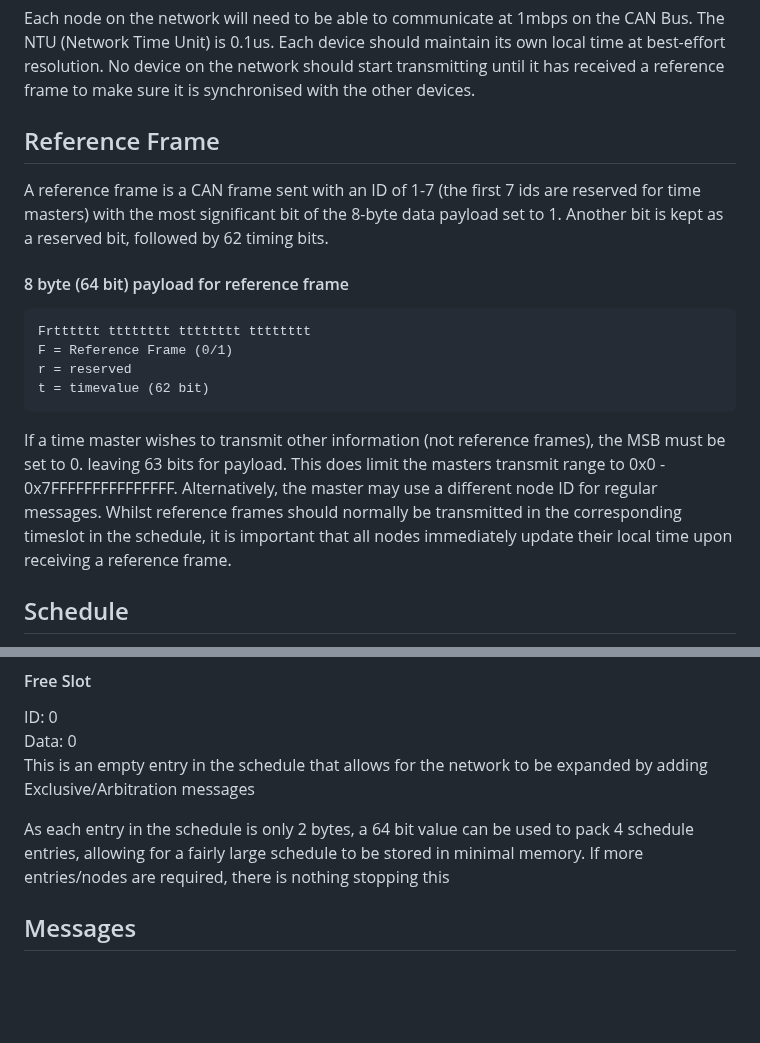
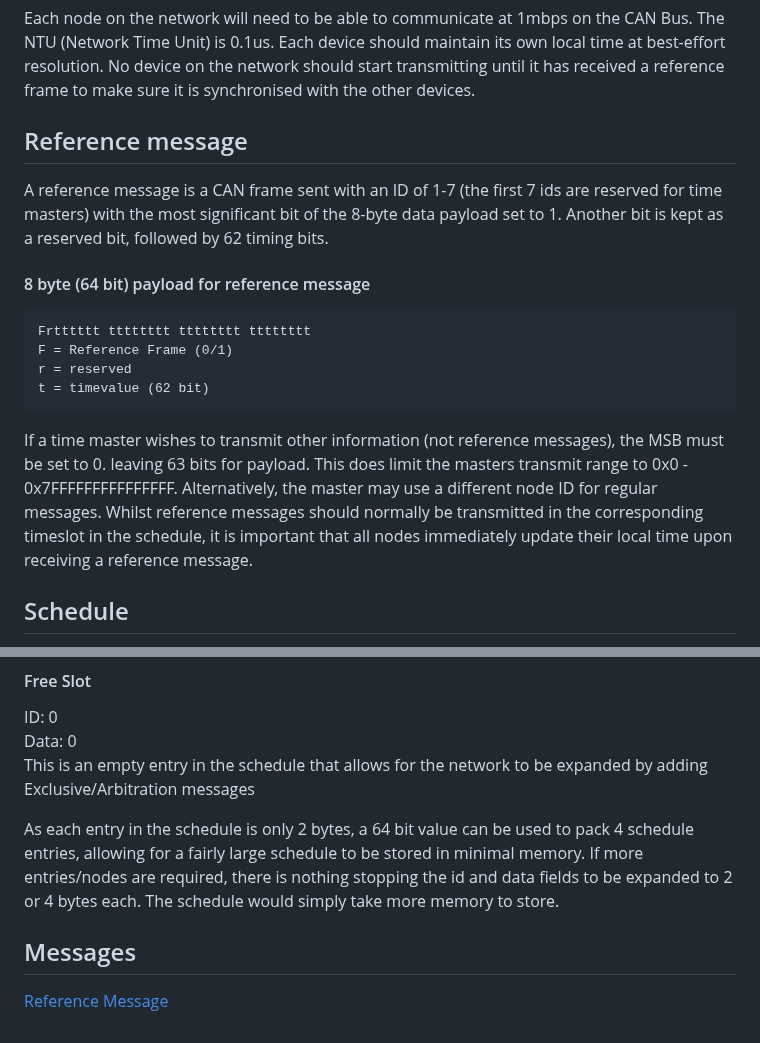
Before and after one commit to CPSLabGU/gttcan, a Markdown page: README.md, 2 parts joined by grey strips. GitHub-like rendering; blank space fills up the shorter version.

````diff
--- a/README.md
+++ b/README.md
@@ -4,11 +4,11 @@ A time-triggered CAN Bus communication protocol loosely based on TTCan
 Each node on the network will need to be able to communicate at 1mbps on the CAN Bus.
 The NTU (Network Time Unit) is 0.1us. Each device should maintain its own local time at best-effort resolution. No device on the network should start transmitting until it has received a reference frame to make sure it is synchronised with the other devices.
 
-## Reference Frame
+## Reference message
 
-A reference frame is a CAN frame sent with an ID of 1-7 (the first 7 ids are reserved for time masters) with the most significant bit of the 8-byte data payload set to 1. Another bit is kept as a reserved bit, followed by 62 timing bits.
+A reference message is a CAN frame sent with an ID of 1-7 (the first 7 ids are reserved for time masters) with the most significant bit of the 8-byte data payload set to 1. Another bit is kept as a reserved bit, followed by 62 timing bits.
 
-#### 8 byte (64 bit) payload for reference frame
+#### 8 byte (64 bit) payload for reference message
 ```
 Frtttttt tttttttt tttttttt tttttttt
 F = Reference Frame (0/1)
@@ -16,7 +16,7 @@ r = reserved
 t = timevalue (62 bit)
 ```
 
-If a time master wishes to transmit other information (not reference frames), the MSB must be set to 0. leaving 63 bits for payload. This does limit the masters transmit range to 0x0 - 0x7FFFFFFFFFFFFFFF. Alternatively, the master may use a different node ID for regular messages. Whilst reference frames should normally be transmitted in the corresponding timeslot in the schedule, it is important that all nodes immediately update their local time upon receiving a reference frame.
+If a time master wishes to transmit other information (not reference messages), the MSB must be set to 0. leaving 63 bits for payload. This does limit the masters transmit range to 0x0 - 0x7FFFFFFFFFFFFFFF. Alternatively, the master may use a different node ID for regular messages. Whilst reference messages should normally be transmitted in the corresponding timeslot in the schedule, it is important that all nodes immediately update their local time upon receiving a reference message.
 
 ## Schedule
 The schedule is the heart of the protocol. The exact implementation can be decided by the user, but the following information is required.
@@ -46,7 +46,9 @@ ID: 0\
 Data: 0\
 This is an empty entry in the schedule that allows for the network to be expanded by adding Exclusive/Arbitration messages
 
-As each entry in the schedule is only 2 bytes, a 64 bit value can be used to pack 4 schedule entries, allowing for a fairly large schedule to be stored in minimal memory. If more entries/nodes are required, there is nothing stopping this
+As each entry in the schedule is only 2 bytes, a 64 bit value can be used to pack 4 schedule entries, allowing for a fairly large schedule to be stored in minimal memory. If more entries/nodes are required, there is nothing stopping the id and data fields to be expanded to 2 or 4 bytes each. The schedule would simply take more memory to store.
 
 
 ## Messages
+
+[Reference Message](#reference-message)
````
